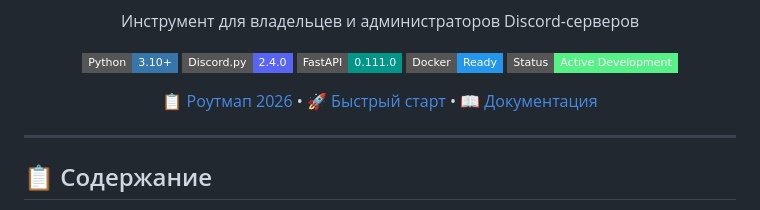
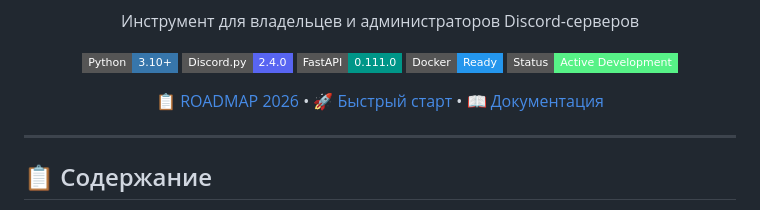
Before and after one commit to AngryCookie/AniBot, a Markdown page: README.md, the part around the change. GitHub-like rendering; badges without logos.

Commit message:
Update roadmap section title to English

```diff
--- a/README.md
+++ b/README.md
@@ -12,7 +12,7 @@
 [![Docker](https://img.shields.io/badge/Docker-Ready-2496ED?style=flat-square&logo=docker&logoColor=white)](https://docker.com)
 [![Status](https://img.shields.io/badge/Status-Active%20Development-57F287?style=flat-square)]()
 
-[📋 Роутмап 2026](#-роутмап-развития) • [🚀 Быстрый старт](#-быстрый-старт) • [📖 Документация](#-документация)
+[📋 ROADMAP 2026](#-роутмап-развития) • [🚀 Быстрый старт](#-быстрый-старт) • [📖 Документация](#-документация)
 
 </div>
 
```
